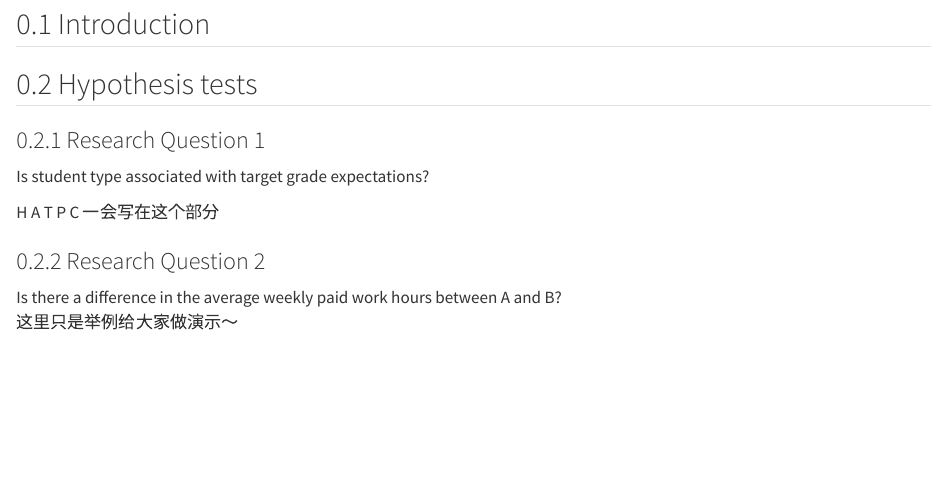
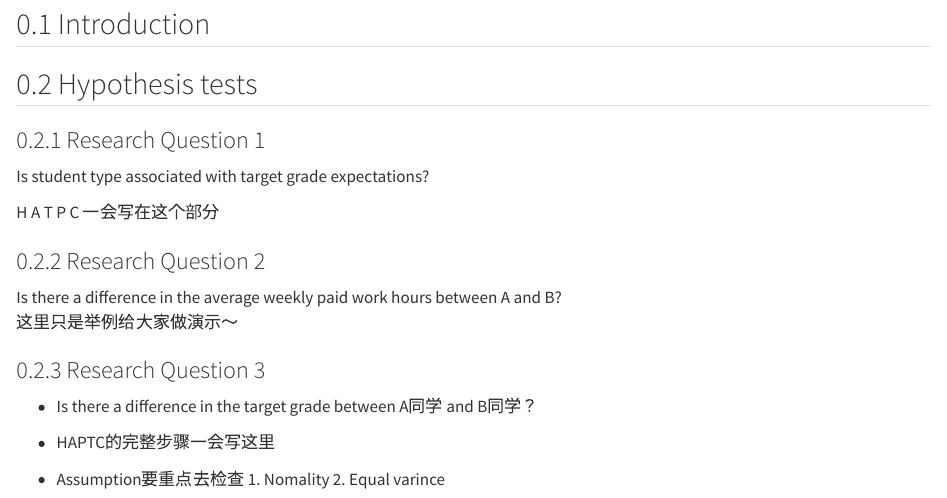
Before and after one commit to lukehuang629/DATA2002_26S2_Test, a Quarto document (DATA2X02_p1_assignment_template.qmd): the page in a window 1100 px wide, from 130 px down. Rendered offline with R 4.5, knitr and Pandoc in place of Quarto, with nearby package versions.

Commit message:
这次我加入了RQ3的主题，想要讨论的是balabla。我先创建了整体的框架，一会会写HATCP，其中我要结合可视化一起去判断assumption。

```diff
--- a/DATA2X02_p1_assignment_template.qmd
+++ b/DATA2X02_p1_assignment_template.qmd
@@ -27,5 +27,13 @@ H A T P C 一会写在这个部分
 
 ### Research Question 2
 
-Is there a difference in the average weekly paid work hours between A and B? \
+Is there a difference in the average weekly paid work hours between A and B?\
 这里只是举例给大家做演示～
+
+### Research Question 3
+
+-   Is there a difference in the target grade between A同学 and B同学？
+
+-   HAPTC的完整步骤一会写这里
+
+-   Assumption要重点去检查 1. Nomality 2. Equal varince
```
